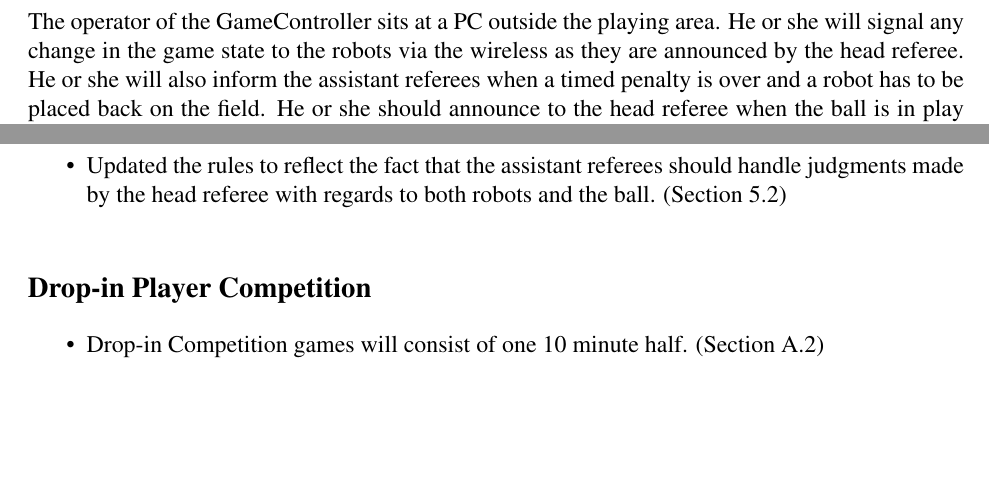
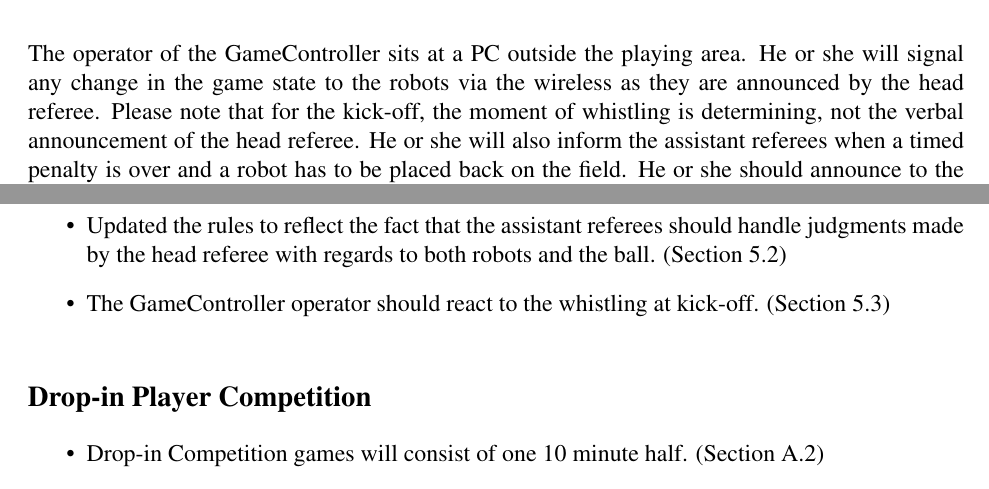
Before and after one commit to RoboCup-SPL/Rules, a LaTeX document (SPL-Rules.tex): two parts of pages 32 and 42 of 46, joined at a grey line, cut so that both start at the same text, the shorter picture padded with empty space. Compiled offline with pdfLaTeX.

Commit message:
GameController starts game @ whistling

```diff
--- a/SPL-Rules.tex
+++ b/SPL-Rules.tex
@@ -850,7 +850,7 @@ The two assistant referees handle the robots and the ball. They start the robots
 
 \subsection{Operator of the GameController}
 \label{sec:gameControllerOp}
-The operator of the GameController sits at a PC outside the playing area. He or she will signal any change in the game state to the robots via the wireless as they are announced by the head referee. He or she will also inform the assistant referees when a timed penalty is over and a robot has to be placed back on the field. He or she should announce to the head referee when the ball is in play on kick-off (if this occurs because 10 seconds have elapsed in the playing state) by stating ``Ball in Play''. The operator is also responsible for keeping the time of each half, \ie, he or she stops the clock after a goal or game stuck, and continues it at the kick-off\footnote{The clock may not be stopped during the preliminaries.}.  The operator should count aloud the remaining seconds in a half once the time remaining is 5 seconds or less.
+The operator of the GameController sits at a PC outside the playing area. He or she will signal any change in the game state to the robots via the wireless as they are announced by the head referee. Please note that for the kick-off, the moment of whistling is determining, not the verbal announcement of the head referee. He or she will also inform the assistant referees when a timed penalty is over and a robot has to be placed back on the field. He or she should announce to the head referee when the ball is in play on kick-off (if this occurs because 10 seconds have elapsed in the playing state) by stating ``Ball in Play''. The operator is also responsible for keeping the time of each half, \ie, he or she stops the clock after a goal or game stuck, and continues it at the kick-off\footnote{The clock may not be stopped during the preliminaries.}.  The operator should count aloud the remaining seconds in a half once the time remaining is 5 seconds or less.
 
 \subsection{Referees During the Match}
 
@@ -1075,6 +1075,7 @@ This is a brief list of rule changes from 2014 to 2015.
 \begin{itemize}
 	\item The head referee should not whistle to announce goals or penalties.  Both should be indicated verbally, and goals should be indicated by the head referee pointing with one arm towards the center of the field. (Section \ref{sec:head_referee})
 	\item Updated the rules to reflect the fact that the assistant referees should handle judgments made by the head referee with regards to both robots and the ball. (Section \ref{sec:assist_referee})
+	\item The GameController operator should react to the whistling at kick-off. (Section \ref{sec:gameControllerOp})
 \end{itemize}
 
 \subsection*{Drop-in Player Competition}
```
